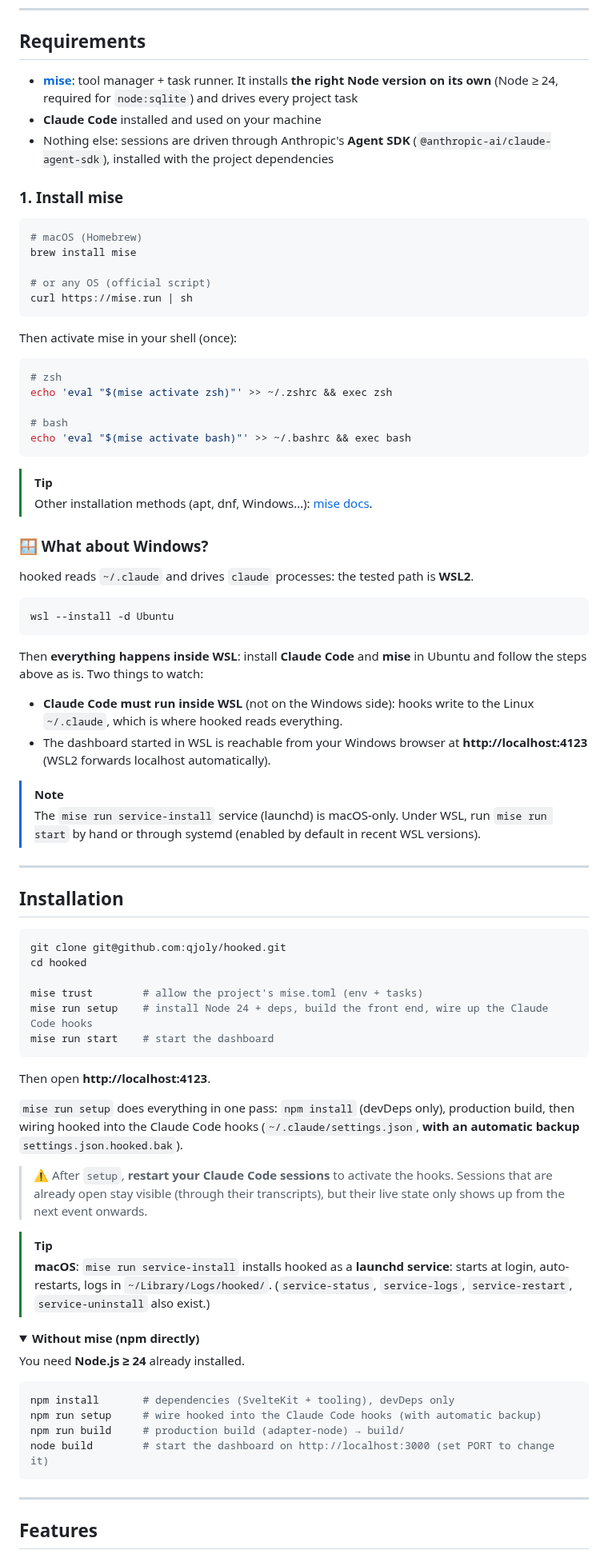
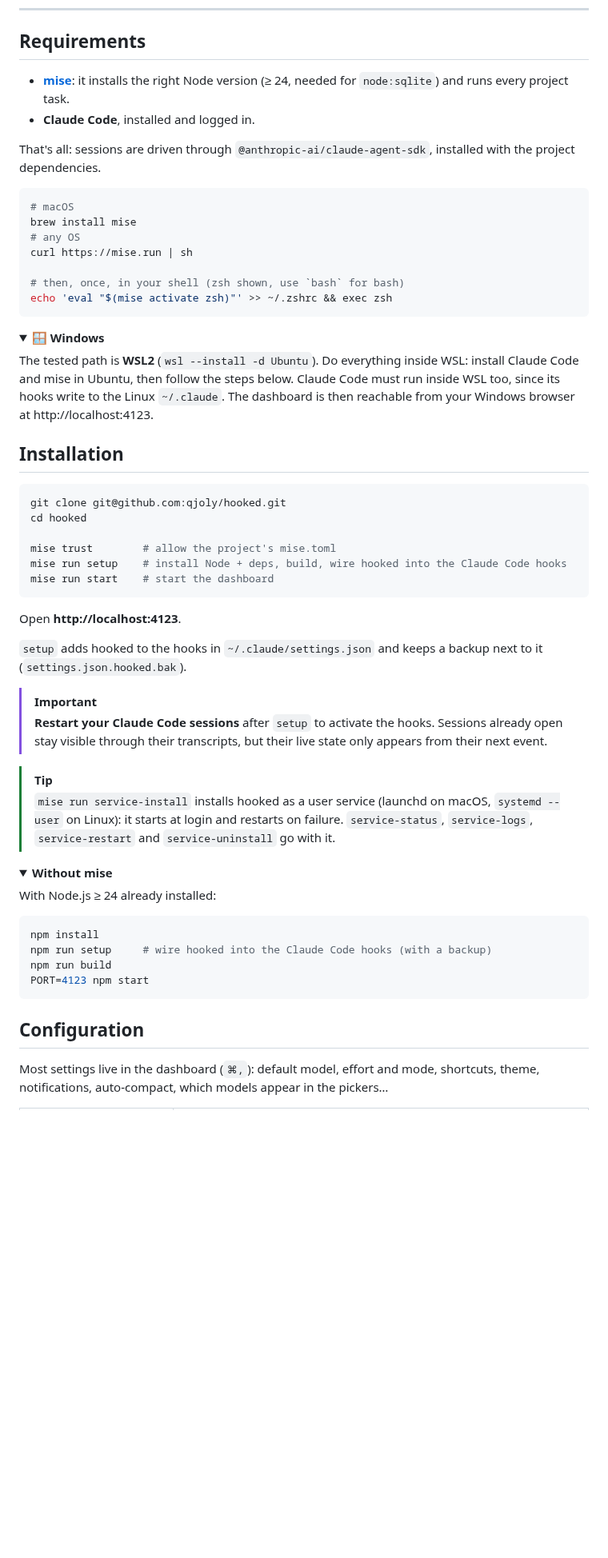
Before and after one commit to qjoly/hooked, a Markdown page: README.md, the part around one of its changes. Shown at 80% size. Drawn GitHub-style; folded sections open; blank space fills up the shorter version.

Commit message:
docs: rewrite the README around the current features, with screenshots

````diff
--- a/README.md
+++ b/README.md
@@ -26,54 +111,32 @@ When you juggle several Claude Code sessions, you quickly lose track: which one
 
 ## Requirements
 
-- **[mise](https://mise.jdx.dev)**: tool manager + task runner. It installs **the right Node version on its own** (Node ≥ 24, required for `node:sqlite`) and drives every project task
-- **Claude Code** installed and used on your machine
-- Nothing else: sessions are driven through Anthropic's **Agent SDK** (`@anthropic-ai/claude-agent-sdk`), installed with the project dependencies
+- **[mise](https://mise.jdx.dev)**: it installs the right Node version (≥ 24, needed for
+  `node:sqlite`) and runs every project task.
+- **Claude Code**, installed and logged in.
 
-### 1. Install mise
+That's all: sessions are driven through `@anthropic-ai/claude-agent-sdk`, installed with the
+project dependencies.
 
 ```bash
-# macOS (Homebrew)
+# macOS
 brew install mise
+# any OS
+curl https://mise.run | sh
 
-# or any OS (official script)
-curl https://mise.run | sh
+# then, once, in your shell (zsh shown, use `bash` for bash)
+echo 'eval "$(mise activate zsh)"' >> ~/.zshrc && exec zsh
 ```
 
-Then activate mise in your shell (once):
+<details>
+<summary><strong>🪟 Windows</strong></summary>
 
-```bash
-# zsh
-echo 'eval "$(mise activate zsh)"' >> ~/.zshrc && exec zsh
+The tested path is **WSL2** (`wsl --install -d Ubuntu`). Do everything inside WSL: install Claude
+Code and mise in Ubuntu, then follow the steps below. Claude Code must run inside WSL too, since its
+hooks write to the Linux `~/.claude`. The dashboard is then reachable from your Windows browser at
+http://localhost:4123.
 
-# bash
-echo 'eval "$(mise activate bash)"' >> ~/.bashrc && exec bash
-```
-
-> [!TIP]
-> Other installation methods (apt, dnf, Windows…): [mise docs](https://mise.jdx.dev/getting-started.html).
-
-### 🪟 What about Windows?
-
-hooked reads `~/.claude` and drives `claude` processes: the tested path is **WSL2**.
-
-```powershell
-wsl --install -d Ubuntu
-```
-
-Then **everything happens inside WSL**: install **Claude Code** and **mise** in Ubuntu and follow the
-steps above as is. Two things to watch:
-
-- **Claude Code must run inside WSL** (not on the Windows side): hooks write to the Linux
-  `~/.claude`, which is where hooked reads everything.
-- The dashboard started in WSL is reachable from your Windows browser at
-  **http://localhost:4123** (WSL2 forwards localhost automatically).
-
-> [!NOTE]
-> The `mise run service-install` service (launchd) is macOS-only. Under WSL, run
-> `mise run start` by hand or through systemd (enabled by default in recent WSL versions).
-
----
+</details>
 
 ## Installation
 
@@ -81,41 +144,41 @@ steps above as is. Two things to watch:
 git clone git@github.com:qjoly/hooked.git
 cd hooked
 
-mise trust        # allow the project's mise.toml (env + tasks)
-mise run setup    # install Node 24 + deps, build the front end, wire up the Claude Code hooks
+mise trust        # allow the project's mise.toml
+mise run setup    # install Node + deps, build, wire hooked into the Claude Code hooks
 mise run start    # start the dashboard
 ```
 
-Then open **http://localhost:4123**.
+Open **http://localhost:4123**.
 
-`mise run setup` does everything in one pass: `npm install` (devDeps only), production build,
-then wiring hooked into the Claude Code hooks (`~/.claude/settings.json`, **with an automatic
-backup** `settings.json.hooked.bak`).
+`setup` adds hooked to the hooks in `~/.claude/settings.json` and keeps a backup next to it
+(`settings.json.hooked.bak`).
 
-> ⚠️ After `setup`, **restart your Claude Code sessions** to activate the hooks.
-> Sessions that are already open stay visible (through their transcripts), but their live
-> state only shows up from the next event onwards.
+> [!IMPORTANT]
+> **Restart your Claude Code sessions** after `setup` to activate the hooks. Sessions already open
+> stay visible through their transcripts, but their live state only appears from their next event.
 
 > [!TIP]
-> **macOS**: `mise run service-install` installs hooked as a **launchd service**:
-> starts at login, auto-restarts, logs in `~/Library/Logs/hooked/`.
-> (`service-status`, `service-logs`, `service-restart`, `service-uninstall` also exist.)
+> `mise run service-install` installs hooked as a user service (launchd on macOS, `systemd --user`
+> on Linux): it starts at login and restarts on failure. `service-status`, `service-logs`,
+> `service-restart` and `service-uninstall` go with it.
 
 <details>
-<summary><strong>Without mise (npm directly)</strong></summary>
+<summary><strong>Without mise</strong></summary>
 
-You need **Node.js ≥ 24** already installed.
+With Node.js ≥ 24 already installed:
 
 ```bash
-npm install       # dependencies (SvelteKit + tooling), devDeps only
-npm run setup     # wire hooked into the Claude Code hooks (with automatic backup)
-npm run build     # production build (adapter-node) → build/
-node build        # start the dashboard on http://localhost:3000 (set PORT to change it)
+npm install
+npm run setup     # wire hooked into the Claude Code hooks (with a backup)
+npm run build
+PORT=4123 npm start
 ```
 
 </details>
 
----
+## Configuration
 
-## Features
+Most settings live in the dashboard (`⌘,`): default model, effort and mode, shortcuts, theme,
+notifications, auto-compact, which models appear in the pickers…
 
````
Also changed, not shown: other parts of README.md (+130 -137 lines), docs/screenshots/converse.jpg (added), docs/screenshots/deck.jpg (added), docs/screenshots/new.jpg (added), docs/screenshots/palette.jpg (added), docs/screenshots/review.jpg (added), docs/screenshots/stats.jpg (added).
